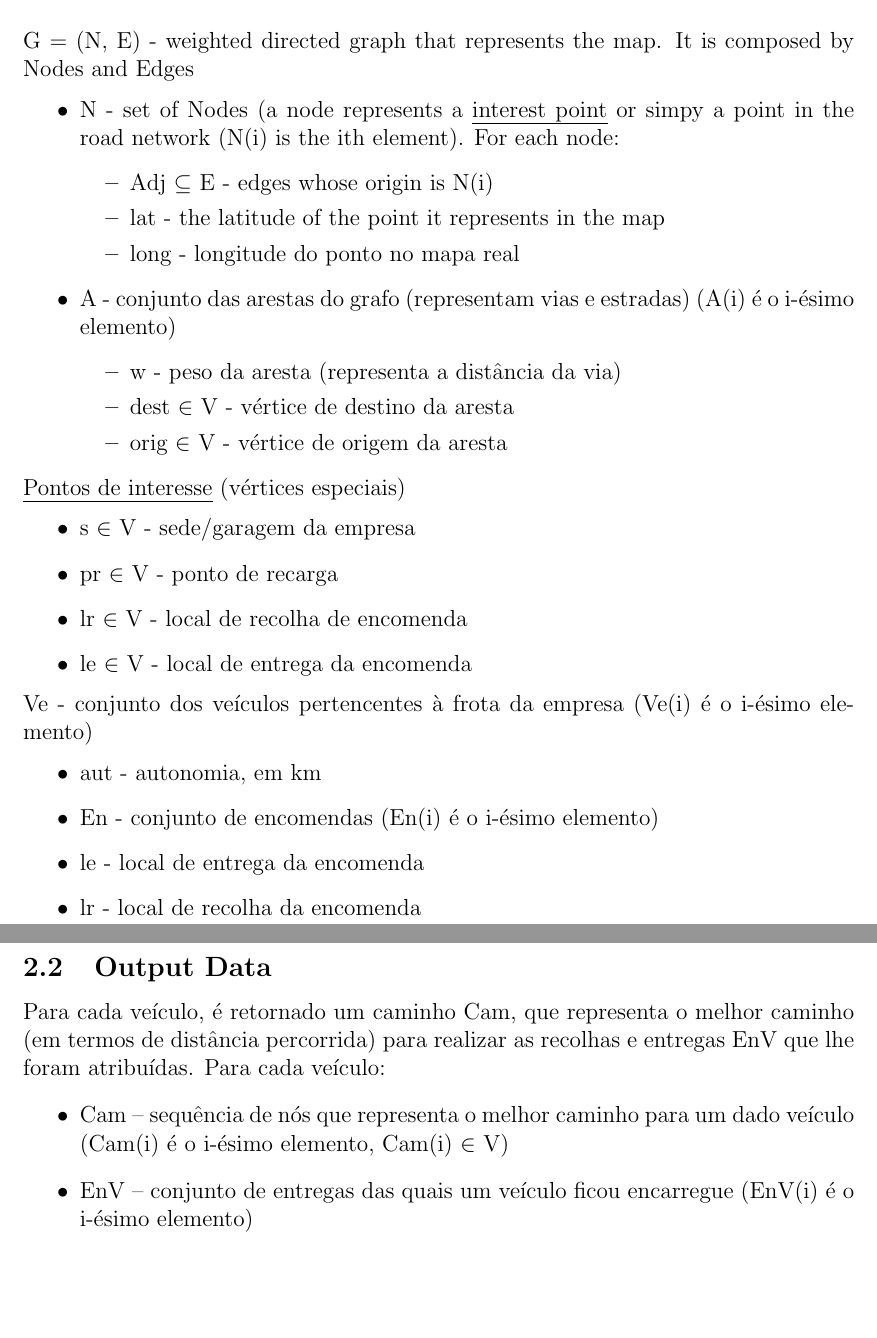
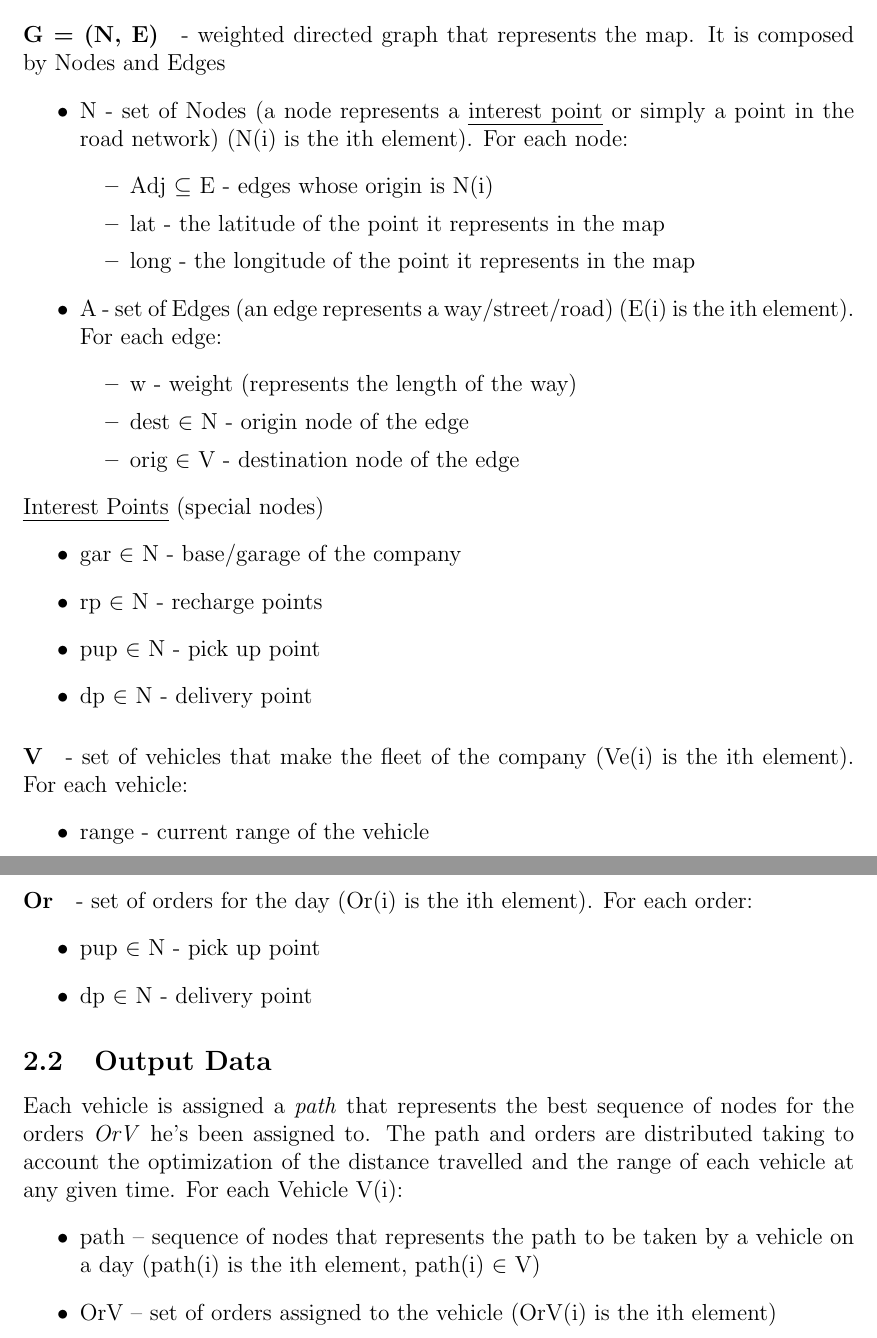
Before and after one commit to marhcouto/e-stafetas, a LaTeX document (Relatorio1.tex): two parts of pages 5 and 6 of 6, joined at a grey line, cut so that both start at the same text, the shorter picture padded with empty space. Compiled offline with pdfLaTeX.

Commit message:
Finished translating

```diff
--- a/Relatorio1.tex
+++ b/Relatorio1.tex
@@ -78,45 +81,50 @@ The geographical information will be loaded in the form of a map, obtained in Op
-G = (N, E) - weighted directed graph that represents the map. It is composed by Nodes and Edges
+The geographical information will be loaded in the form of a map, obtained in OpenStreetMap and converted to a graph.
+\paragraph{G = (N, E)} - weighted directed graph that represents the map. It is composed by Nodes and Edges
 \begin{itemize}
 
-	\item N - set of Nodes (a node represents a \uline{interest point} or simpy a point in the road network (N(i) is the ith element). For each node:
+	\item N - set of Nodes (a node represents a \uline{interest point} or simply a point in the road network) (N(i) is the ith element). For each node:
 \begin{itemize}
 	\item Adj $ \subseteq $  E - edges whose origin is N(i)
 	\item lat - the latitude of the point it represents in the map
-	\item long - longitude do ponto no mapa real
+	\item long - the longitude of the point it represents in the map
 \end{itemize}
 
-	\item A - conjunto das arestas do grafo (representam vias e estradas) (A(i) é o i-ésimo elemento)
+	\item A - set of Edges (an edge represents a way/street/road) (E(i) is the ith element). For each edge:
 \begin{itemize}
-	\item w - peso da aresta (representa a distância da via)
-	\item dest $ \in $  V - vértice de destino da aresta
-	\item orig $ \in $  V - vértice de origem da aresta
+	\item w - weight (represents the length of the way)
+	\item dest $ \in $  N - origin node of the edge
+	\item orig $ \in $  V - destination node of the edge
 \end{itemize}
 
 \end{itemize}
 
-\uline{Pontos de interesse} (vértices especiais)
+\uline{Interest Points} (special nodes)
 \begin{itemize}
-	\item s $ \in $  V - sede/garagem da empresa
-	\item pr $ \in $  V - ponto de recarga
-	\item lr $ \in $  V - local de recolha de encomenda
-	\item le $ \in $  V - local de entrega da encomenda
+	\item gar $ \in $  N - base/garage of the company
+	\item rp $ \in $  N - recharge points
+	\item pup $ \in $  N - pick up point
+	\item dp $ \in $  N - delivery point
 \end{itemize}
 
-Ve - conjunto dos veículos pertencentes à frota da empresa (Ve(i) é o i-ésimo elemento)
+\paragraph{V} - set of vehicles that make the fleet of the company (Ve(i) is the ith element). For each vehicle:
 \begin{itemize}
-	\item aut - autonomia, em km
-    \item En - conjunto de encomendas (En(i) é o i-ésimo elemento)
-	\item le - local de entrega da encomenda
-	\item lr - local de recolha da encomenda
+	\item range - current range of the vehicle
 \end{itemize}
+
+\paragraph{Or} - set of orders for the day (Or(i) is the ith element). For each order:
+\begin{itemize}
+    \item pup $ \in $  N - pick up point
+	\item dp $ \in $  N - delivery point
+\end{itemize}
+
 
 %Output
 \subsection{Output Data}
-Para cada veículo, é retornado um caminho Cam, que representa o melhor caminho (em termos de distância percorrida) para realizar as recolhas e entregas EnV que lhe foram atribuídas.
-Para cada veículo:
+Each vehicle is assigned a \textit{path} that represents the best sequence of nodes for the orders \textit{OrV} he's been assigned to. The path and orders are distributed taking to account the optimization of the distance travelled and the range of each vehicle at any given time.
+For each Vehicle V(i):
 \begin{itemize}
-	\item Cam – sequência de nós que representa o melhor caminho para um dado veículo (Cam(i) é o i-ésimo elemento, Cam(i) $ \in $  V)
-	\item EnV – conjunto de entregas das quais um veículo ficou encarregue (EnV(i) é o i-ésimo elemento)
+	\item path – sequence of nodes that represents the path to be taken by a vehicle on a day (path(i) is the ith element, path(i) $ \in $  V)
+	\item OrV – set of orders assigned to the vehicle (OrV(i) is the ith element)
 \end{itemize}
 
 \end{document}
```
Also changed, not shown: Relatorio1.tex (17 more changed lines).
